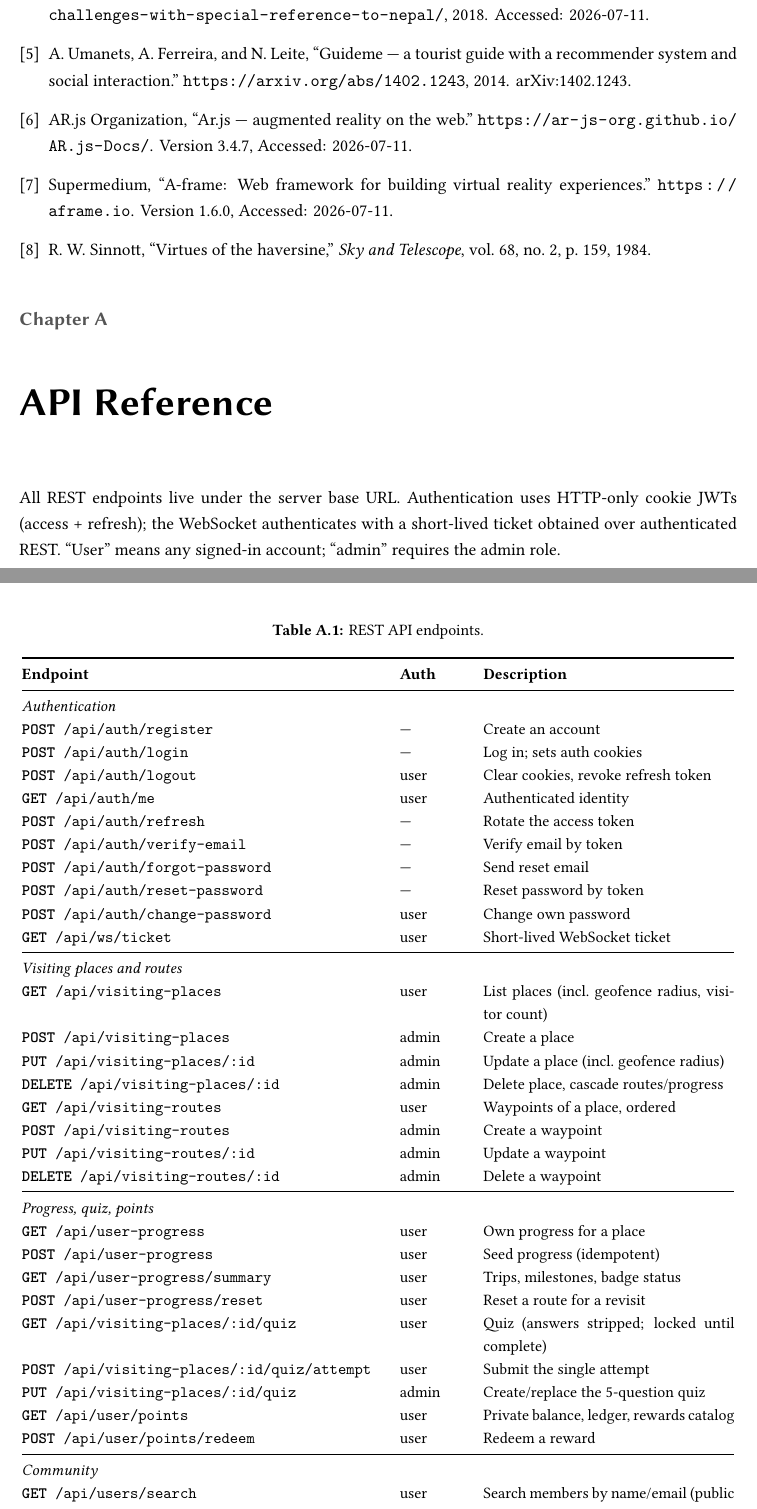
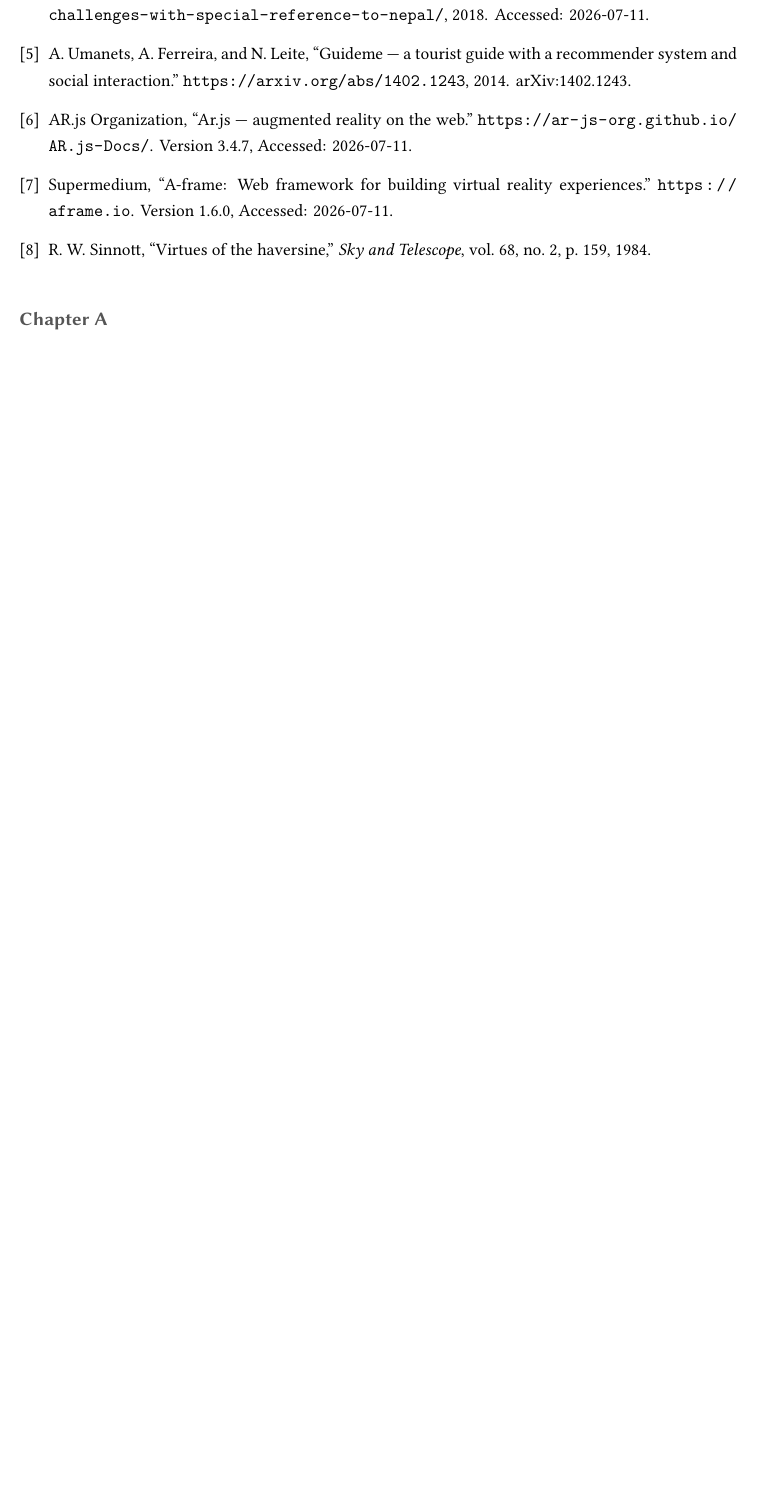
Before and after one commit to stha-sanket/Team_Valhalla_OrchiXHack_2026, a LaTeX thesis (docs/latex/main.tex, which reads docs/latex/sections/appendix-a-api-reference.tex): two parts of pages 26 and 27 of 32 before the commit and part of page 26 of 30 after it, the two joined at a grey line, cut so that both start at the same text, the shorter picture padded with empty space. Compiled offline with XeLaTeX.

Commit message:
docs(latex): remove API reference from report

```diff
--- a/docs/latex/sections/appendix-a-api-reference.tex
+++ /dev/null
@@ -1,16 +0,0 @@
-\chapter{API Reference}
-\label{app:api}
-% Condensed from docs/06_api_reference.md
-
-All REST endpoints live under the server base URL. Authentication uses
-HTTP-only cookie JWTs (access + refresh); the WebSocket authenticates with
-a short-lived ticket obtained over authenticated REST. ``User'' means any
-signed-in account; ``admin'' requires the admin role.
-
-\begingroup\small
-\begin{longtable}{@{}p{0.50\textwidth}p{0.09\textwidth}p{0.35\textwidth}@{}}
-  \caption{REST API endpoints.}\label{tab:api}\\
-  \toprule
-  \textbf{Endpoint} & \textbf{Auth} & \textbf{Description} \\
-  \midrule
-  \endfirsthead
@@ -23,36 +0,0 @@ signed-in account; ``admin'' requires the admin role.
-  \multicolumn{3}{@{}l}{\textit{Authentication}} \\
-  \apiroute{POST}{/api/auth/register} & --- & Create an account \\
-  \apiroute{POST}{/api/auth/login} & --- & Log in; sets auth cookies \\
-  \apiroute{POST}{/api/auth/logout} & user & Clear cookies, revoke refresh token \\
-  \apiroute{GET}{/api/auth/me} & user & Authenticated identity \\
-  \apiroute{POST}{/api/auth/refresh} & --- & Rotate the access token \\
-  \apiroute{POST}{/api/auth/verify-email} & --- & Verify email by token \\
-  \apiroute{POST}{/api/auth/forgot-password} & --- & Send reset email \\
-  \apiroute{POST}{/api/auth/reset-password} & --- & Reset password by token \\
-  \apiroute{POST}{/api/auth/change-password} & user & Change own password \\
-  \apiroute{GET}{/api/ws/ticket} & user & Short-lived WebSocket ticket \\
-  \midrule
-  \multicolumn{3}{@{}l}{\textit{Visiting places and routes}} \\
-  \apiroute{GET}{/api/visiting-places} & user & List places (incl.\ geofence radius, visitor count) \\
-  \apiroute{POST}{/api/visiting-places} & admin & Create a place \\
-  \apiroute{PUT}{/api/visiting-places/:id} & admin & Update a place (incl.\ geofence radius) \\
-  \apiroute{DELETE}{/api/visiting-places/:id} & admin & Delete place, cascade routes/progress \\
-  \apiroute{GET}{/api/visiting-routes} & user & Waypoints of a place, ordered \\
-  \apiroute{POST}{/api/visiting-routes} & admin & Create a waypoint \\
-  \apiroute{PUT}{/api/visiting-routes/:id} & admin & Update a waypoint \\
-  \apiroute{DELETE}{/api/visiting-routes/:id} & admin & Delete a waypoint \\
-  \midrule
-  \multicolumn{3}{@{}l}{\textit{Progress, quiz, points}} \\
-  \apiroute{GET}{/api/user-progress} & user & Own progress for a place \\
-  \apiroute{POST}{/api/user-progress} & user & Seed progress (idempotent) \\
-  \apiroute{GET}{/api/user-progress/summary} & user & Trips, milestones, badge status \\
-  \apiroute{POST}{/api/user-progress/reset} & user & Reset a route for a revisit \\
-  \apiroute{GET}{/api/visiting-places/:id/quiz} & user & Quiz (answers stripped; locked until complete) \\
-  \apiroute{POST}{/api/visiting-places/:id/quiz/attempt} & user & Submit the single attempt \\
-  \apiroute{PUT}{/api/visiting-places/:id/quiz} & admin & Create/replace the 5-question quiz \\
-  \apiroute{GET}{/api/user/points} & user & Private balance, ledger, rewards catalog \\
-  \apiroute{POST}{/api/user/points/redeem} & user & Redeem a reward \\
-  \midrule
-  \multicolumn{3}{@{}l}{\textit{Community}} \\
-  \apiroute{GET}{/api/users/search} & user & Search members by name/email (public card data) \\
-  \apiroute{GET}{/api/users/leaderboard} & user & Ranked by milestones / places / side quests \\
@@ -73 +0,0 @@ signed-in account; ``admin'' requires the admin role.
-\end{longtable}
```
Also changed, not shown: docs/latex/main.tex (+0 -1 lines), docs/latex/main.pdf, docs/latex/sections/appendix-a-api-reference.tex (32 more changed lines).
